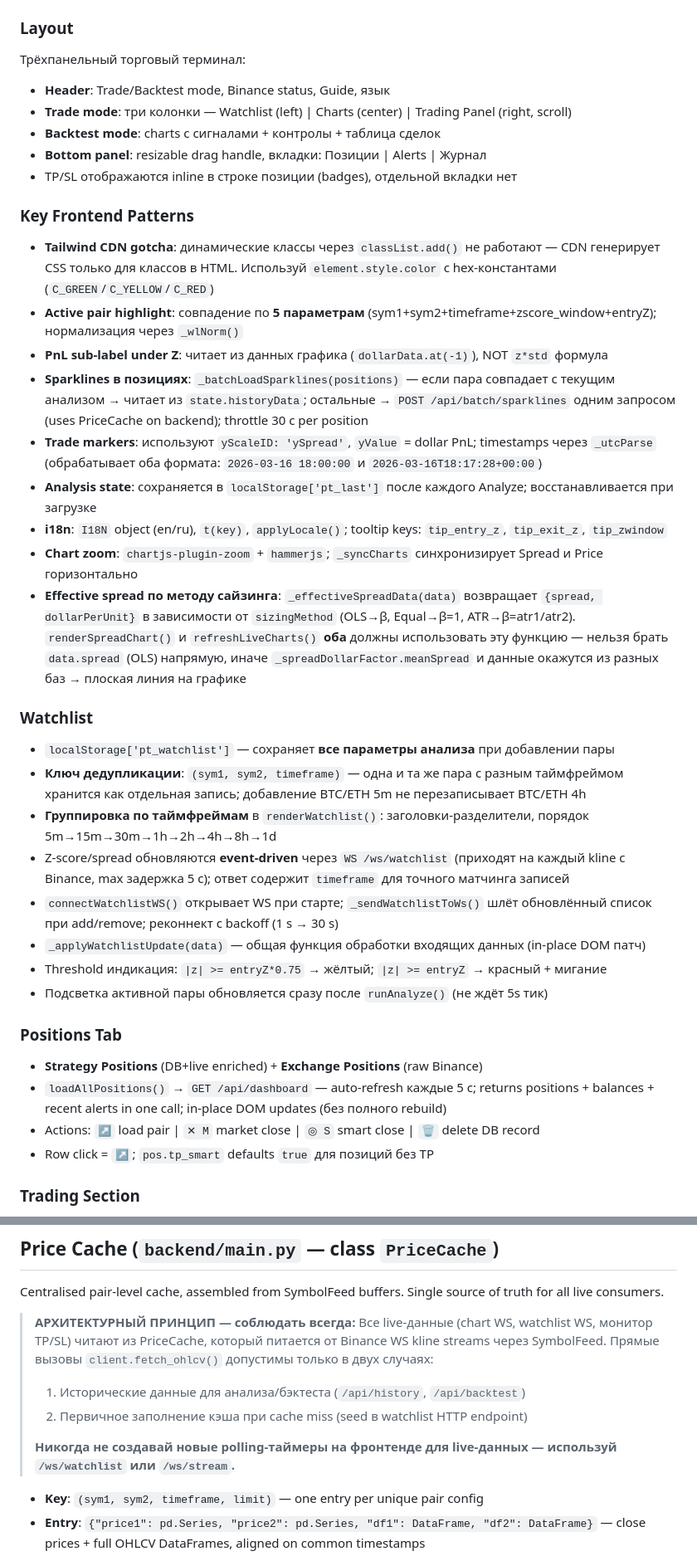
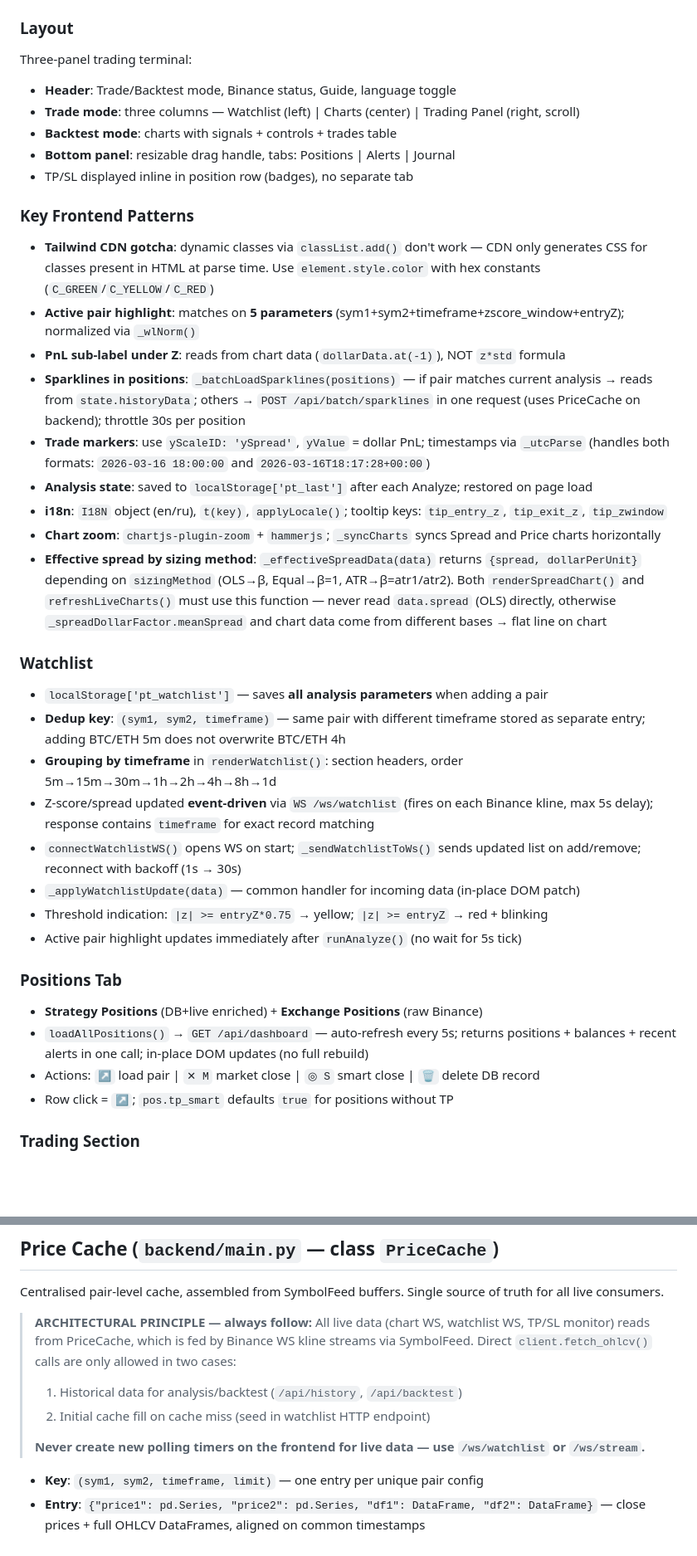
Before and after one commit to shvydak/pair_trading, a Markdown page: CLAUDE.md, 2 parts joined by grey strips. Shown at 83% size. Rendered like a GitHub page; blank space fills up the shorter version.

Commit message:
feat(Docs): Update CLAUDE.md with English-only editing guidelines and enhance user communication strategies
- Added a directive to maintain English as the sole language for future edits to CLAUDE.md.
- Introduced a professional trader role perspective, emphasizing the importance of considering trading implications alongside technical details when developing features.
- Corrected grammatical errors in the changelog section for clarity.
- Improved formatting consistency in API documentation for better readability.

Result: Enhanced documentation clarity and user engagement strategies, fostering a more professional approach to trading feature development.

```diff
--- a/CLAUDE.md
+++ b/CLAUDE.md
@@ -191,43 +195,43 @@ When `action="close"`: finds DB position by (sym1, sym2), uses actual Binance qt
 
 ### Layout
 
-Трёхпанельный торговый терминал:
+Three-panel trading terminal:
 
-- **Header**: Trade/Backtest mode, Binance status, Guide, язык
-- **Trade mode**: три колонки — Watchlist (left) | Charts (center) | Trading Panel (right, scroll)
-- **Backtest mode**: charts с сигналами + контролы + таблица сделок
-- **Bottom panel**: resizable drag handle, вкладки: Позиции | Alerts | Журнал
-- TP/SL отображаются inline в строке позиции (badges), отдельной вкладки нет
+- **Header**: Trade/Backtest mode, Binance status, Guide, language toggle
+- **Trade mode**: three columns — Watchlist (left) | Charts (center) | Trading Panel (right, scroll)
+- **Backtest mode**: charts with signals + controls + trades table
+- **Bottom panel**: resizable drag handle, tabs: Positions | Alerts | Journal
+- TP/SL displayed inline in position row (badges), no separate tab
 
 ### Key Frontend Patterns
 
-- **Tailwind CDN gotcha**: динамические классы через `classList.add()` не работают — CDN генерирует CSS только для классов в HTML. Используй `element.style.color` с hex-константами (`C_GREEN`/`C_YELLOW`/`C_RED`)
-- **Active pair highlight**: совпадение по **5 параметрам** (sym1+sym2+timeframe+zscore_window+entryZ); нормализация через `_wlNorm()`
-- **PnL sub-label under Z**: читает из данных графика (`dollarData.at(-1)`), NOT `z*std` формула
-- **Sparklines в позициях**: `_batchLoadSparklines(positions)` — если пара совпадает с текущим анализом → читает из `state.historyData`; остальные → `POST /api/batch/sparklines` одним запросом (uses PriceCache on backend); throttle 30 с per position
-- **Trade markers**: используют `yScaleID: 'ySpread'`, `yValue` = dollar PnL; timestamps через `_utcParse` (обрабатывает оба формата: `2026-03-16 18:00:00` и `2026-03-16T18:17:28+00:00`)
-- **Analysis state**: сохраняется в `localStorage['pt_last']` после каждого Analyze; восстанавливается при загрузке
+- **Tailwind CDN gotcha**: dynamic classes via `classList.add()` don't work — CDN only generates CSS for classes present in HTML at parse time. Use `element.style.color` with hex constants (`C_GREEN`/`C_YELLOW`/`C_RED`)
+- **Active pair highlight**: matches on **5 parameters** (sym1+sym2+timeframe+zscore_window+entryZ); normalized via `_wlNorm()`
+- **PnL sub-label under Z**: reads from chart data (`dollarData.at(-1)`), NOT `z*std` formula
+- **Sparklines in positions**: `_batchLoadSparklines(positions)` — if pair matches current analysis → reads from `state.historyData`; others → `POST /api/batch/sparklines` in one request (uses PriceCache on backend); throttle 30s per position
+- **Trade markers**: use `yScaleID: 'ySpread'`, `yValue` = dollar PnL; timestamps via `_utcParse` (handles both formats: `2026-03-16 18:00:00` and `2026-03-16T18:17:28+00:00`)
+- **Analysis state**: saved to `localStorage['pt_last']` after each Analyze; restored on page load
 - **i18n**: `I18N` object (en/ru), `t(key)`, `applyLocale()`; tooltip keys: `tip_entry_z`, `tip_exit_z`, `tip_zwindow`
-- **Chart zoom**: `chartjs-plugin-zoom` + `hammerjs`; `_syncCharts` синхронизирует Spread и Price горизонтально
-- **Effective spread по методу сайзинга**: `_effectiveSpreadData(data)` возвращает `{spread, dollarPerUnit}` в зависимости от `sizingMethod` (OLS→β, Equal→β=1, ATR→β=atr1/atr2). `renderSpreadChart()` и `refreshLiveCharts()` **оба** должны использовать эту функцию — нельзя брать `data.spread` (OLS) напрямую, иначе `_spreadDollarFactor.meanSpread` и данные окажутся из разных баз → плоская линия на графике
+- **Chart zoom**: `chartjs-plugin-zoom` + `hammerjs`; `_syncCharts` syncs Spread and Price charts horizontally
+- **Effective spread by sizing method**: `_effectiveSpreadData(data)` returns `{spread, dollarPerUnit}` depending on `sizingMethod` (OLS→β, Equal→β=1, ATR→β=atr1/atr2). Both `renderSpreadChart()` and `refreshLiveCharts()` must use this function — never read `data.spread` (OLS) directly, otherwise `_spreadDollarFactor.meanSpread` and chart data come from different bases → flat line on chart
 
 ### Watchlist
 
-- `localStorage['pt_watchlist']` — сохраняет **все параметры анализа** при добавлении пары
-- **Ключ дедупликации**: `(sym1, sym2, timeframe)` — одна и та же пара с разным таймфреймом хранится как отдельная запись; добавление BTC/ETH 5m не перезаписывает BTC/ETH 4h
-- **Группировка по таймфреймам** в `renderWatchlist()`: заголовки-разделители, порядок 5m→15m→30m→1h→2h→4h→8h→1d
-- Z-score/spread обновляются **event-driven** через `WS /ws/watchlist` (приходят на каждый kline с Binance, max задержка 5 с); ответ содержит `timeframe` для точного матчинга записей
-- `connectWatchlistWS()` открывает WS при старте; `_sendWatchlistToWs()` шлёт обновлённый список при add/remove; реконнект с backoff (1 s → 30 s)
-- `_applyWatchlistUpdate(data)` — общая функция обработки входящих данных (in-place DOM патч)
-- Threshold индикация: `|z| >= entryZ*0.75` → жёлтый; `|z| >= entryZ` → красный + мигание
-- Подсветка активной пары обновляется сразу после `runAnalyze()` (не ждёт 5s тик)
+- `localStorage['pt_watchlist']` — saves **all analysis parameters** when adding a pair
+- **Dedup key**: `(sym1, sym2, timeframe)` — same pair with different timeframe stored as separate entry; adding BTC/ETH 5m does not overwrite BTC/ETH 4h
+- **Grouping by timeframe** in `renderWatchlist()`: section headers, order 5m→15m→30m→1h→2h→4h→8h→1d
+- Z-score/spread updated **event-driven** via `WS /ws/watchlist` (fires on each Binance kline, max 5s delay); response contains `timeframe` for exact record matching
+- `connectWatchlistWS()` opens WS on start; `_sendWatchlistToWs()` sends updated list on add/remove; reconnect with backoff (1s → 30s)
+- `_applyWatchlistUpdate(data)` — common handler for incoming data (in-place DOM patch)
+- Threshold indication: `|z| >= entryZ*0.75` → yellow; `|z| >= entryZ` → red + blinking
+- Active pair highlight updates immediately after `runAnalyze()` (no wait for 5s tick)
 
 ### Positions Tab
 
 - **Strategy Positions** (DB+live enriched) + **Exchange Positions** (raw Binance)
-- `loadAllPositions()` → `GET /api/dashboard` — auto-refresh каждые 5 с; returns positions + balances + recent alerts in one call; in-place DOM updates (без полного rebuild)
+- `loadAllPositions()` → `GET /api/dashboard` — auto-refresh every 5s; returns positions + balances + recent alerts in one call; in-place DOM updates (no full rebuild)
 - Actions: `↗` load pair | `✕ M` market close | `◎ S` smart close | `🗑` delete DB record
-- Row click = `↗`; `pos.tp_smart` defaults `true` для позиций без TP
+- Row click = `↗`; `pos.tp_smart` defaults `true` for positions without TP
 
 ### Trading Section
 
@@ -282,14 +286,14 @@ Real-time order fill notifications via Binance Futures User Data Stream.
 
 Centralised pair-level cache, assembled from SymbolFeed buffers. Single source of truth for all live consumers.
 
-> **АРХИТЕКТУРНЫЙ ПРИНЦИП — соблюдать всегда:**
-> Все live-данные (chart WS, watchlist WS, монитор TP/SL) читают из PriceCache, который питается от Binance WS kline streams через SymbolFeed.
-> Прямые вызовы `client.fetch_ohlcv()` допустимы только в двух случаях:
+> **ARCHITECTURAL PRINCIPLE — always follow:**
+> All live data (chart WS, watchlist WS, TP/SL monitor) reads from PriceCache, which is fed by Binance WS kline streams via SymbolFeed.
+> Direct `client.fetch_ohlcv()` calls are only allowed in two cases:
 >
-> 1. Исторические данные для анализа/бэктеста (`/api/history`, `/api/backtest`)
-> 2. Первичное заполнение кэша при cache miss (seed в watchlist HTTP endpoint)
+> 1. Historical data for analysis/backtest (`/api/history`, `/api/backtest`)
+> 2. Initial cache fill on cache miss (seed in watchlist HTTP endpoint)
 >
-> **Никогда не создавай новые polling-таймеры на фронтенде для live-данных — используй `/ws/watchlist` или `/ws/stream`.**
+> **Never create new polling timers on the frontend for live data — use `/ws/watchlist` or `/ws/stream`.**
 
 - **Key**: `(sym1, sym2, timeframe, limit)` — one entry per unique pair config
 - **Entry**: `{"price1": pd.Series, "price2": pd.Series, "df1": DataFrame, "df2": DataFrame}` — close prices + full OHLCV DataFrames, aligned on common timestamps
```
Also changed, not shown: other parts of CLAUDE.md (+33 -29 lines).
